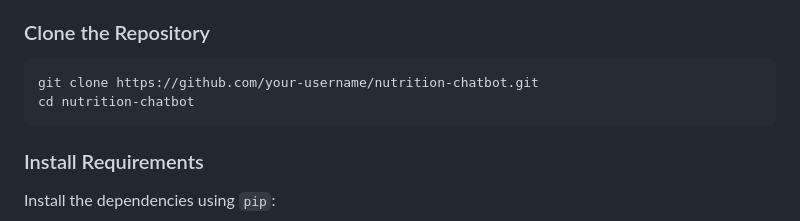
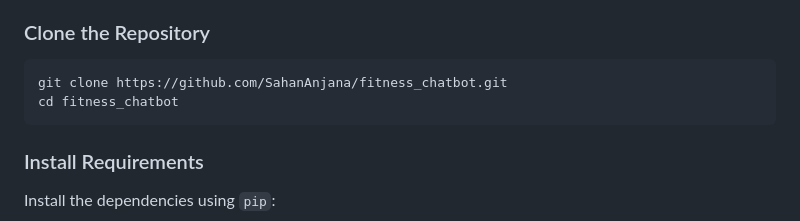
Before and after one commit to SahanAnjana/fitness_chatbot, a Markdown page: readme.md, the part around the change. Drawn GitHub-style.

````diff
--- a/readme.md
+++ b/readme.md
@@ -29,8 +29,8 @@ This repository contains a Nutrition Chatbot built using Streamlit, LangChain, a
 ### Clone the Repository
 
 ```bash
-git clone https://github.com/your-username/nutrition-chatbot.git
-cd nutrition-chatbot
+git clone https://github.com/SahanAnjana/fitness_chatbot.git
+cd fitness_chatbot
 ```
 
 ### Install Requirements
````
